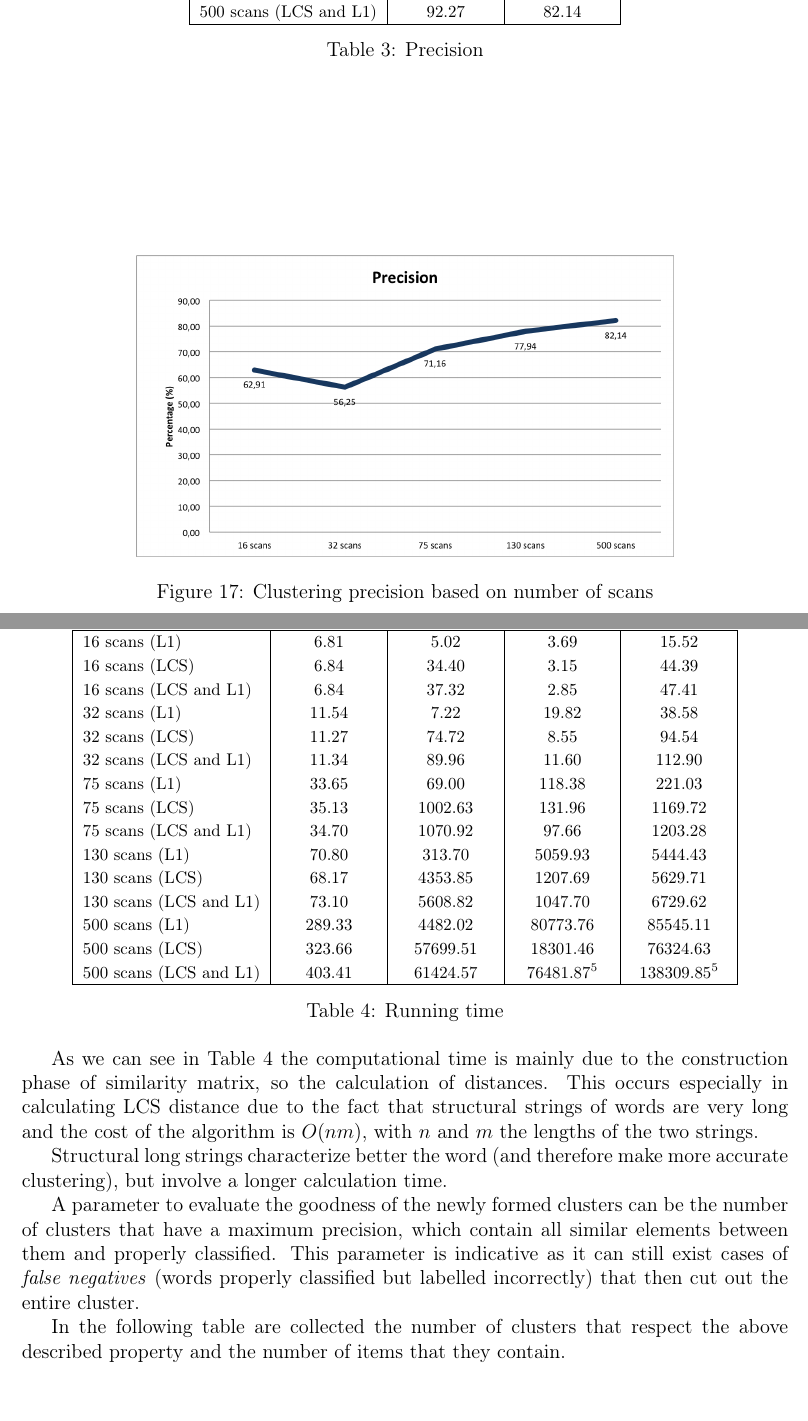
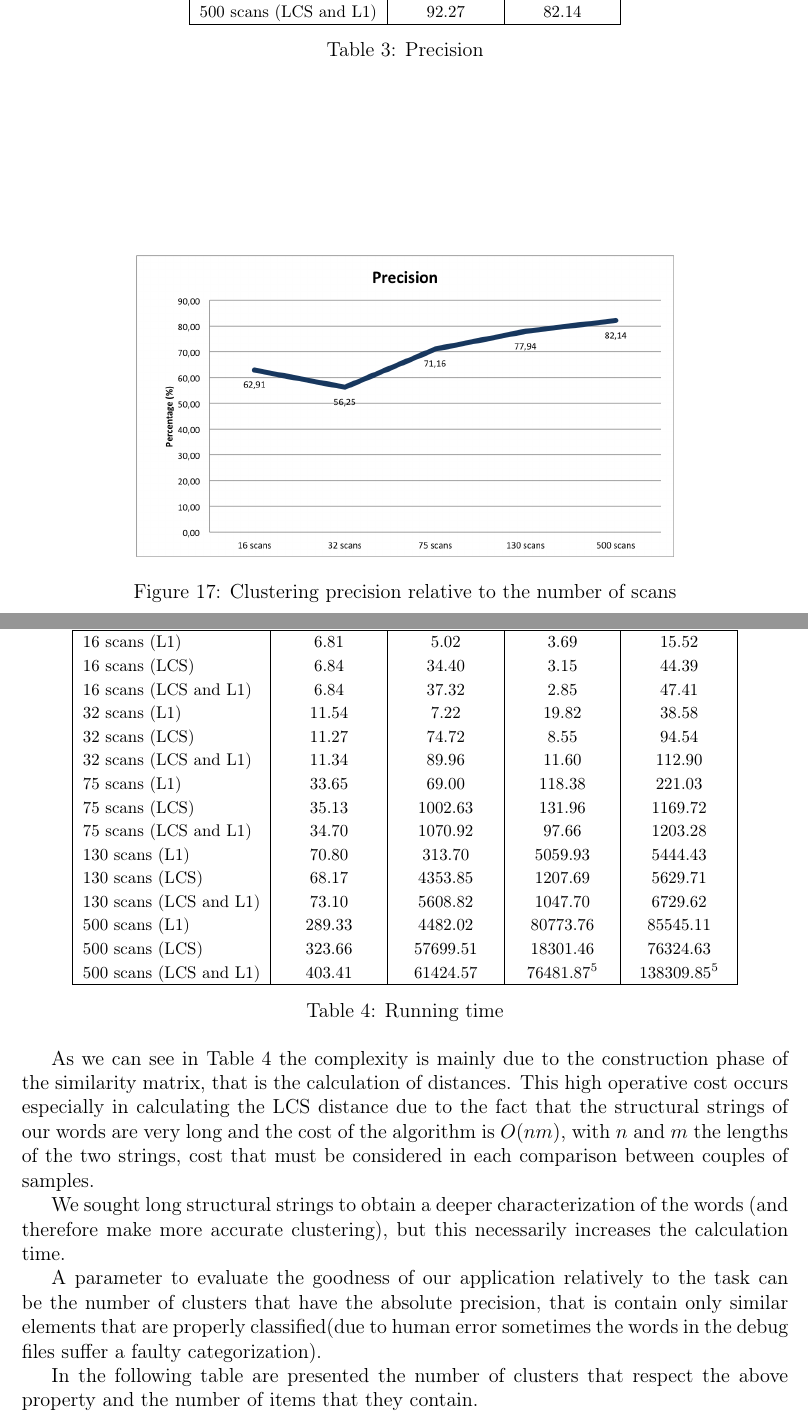
Before and after one commit to lorecioni/ImageCutClustering, a LaTeX paper (doc/doc.tex, which reads doc/results.tex): two parts of pages 19 and 20 of 23, joined at a grey line, cut so that both start at the same text. Compiled offline with pdfLaTeX.

Commit message:
o la va o la spacca

```diff
--- a/doc/results.tex
+++ b/doc/results.tex
@@ -95,7 +95,7 @@ As we can see in Table \ref{table:prec} and in Figure \ref{fig:precision} the ac
 \begin{figure}[!htbp]
 \centering
 \includegraphics[width=0.7\textwidth]{images/precisione.png}
-\caption{Clustering precision based on number of scans}
+\caption{Clustering precision relative to the number of scans}
 \label{fig:precision}
 \end{figure}
 
@@ -130,9 +130,9 @@ In the next table we'll present the results regarding the time needed for the ca
 \label{table:2}
 \end{table}
 
-As we can see in Table \ref{table:2} the computational time is mainly due to the construction phase of similarity matrix, so the calculation of distances. This occurs especially in calculating LCS distance due to the fact that structural strings of words are very long and the cost of the algorithm is $O(nm)$, with $n$ and $m$ the lengths of the two strings.
+As we can see in Table \ref{table:2} the complexity is mainly due to the construction phase of the similarity matrix, that is the calculation of distances. This high operative cost occurs especially in calculating the LCS distance due to the fact that the structural strings of our words are very long and the cost of the algorithm is $O(nm)$, with $n$ and $m$ the lengths of the two strings, cost that must be considered in each comparison between couples of samples.
 
-Structural long strings characterize better the word (and therefore make more accurate clustering), but involve a longer calculation time.
+We sought long structural strings to obtain a deeper characterization of the words (and therefore make more accurate clustering), but this necessarily increases the calculation time.
 
 \begin{figure}[!htbp]
 \centering
@@ -141,9 +141,9 @@ Structural long strings characterize better the word (and therefore make more ac
 \label{fig:time}
 \end{figure}
 
-A parameter to evaluate the goodness of the newly formed clusters can be the number of clusters that have a maximum precision, which contain all similar elements between them and properly classified. This parameter is indicative as it can still exist cases of \emph{false negatives} (words properly classified but labelled incorrectly) that then cut out the entire cluster.
+A parameter to evaluate the goodness of our application relatively to the task can be the number of clusters that have the absolute precision, that is contain only similar elements that are properly classified(due to human error sometimes the words in the debug files suffer a faulty categorization).
 
-In the following table are collected the number of clusters that respect the above described property and the number of items that they contain.
+In the following table are presented the number of clusters that respect the above property and the number of items that they contain.
 
 \begin{table}[!htbp]
 \centering
```
Also changed, not shown: doc/doc.pdf, doc/results.tex (2 more changed lines), 4 other files.
